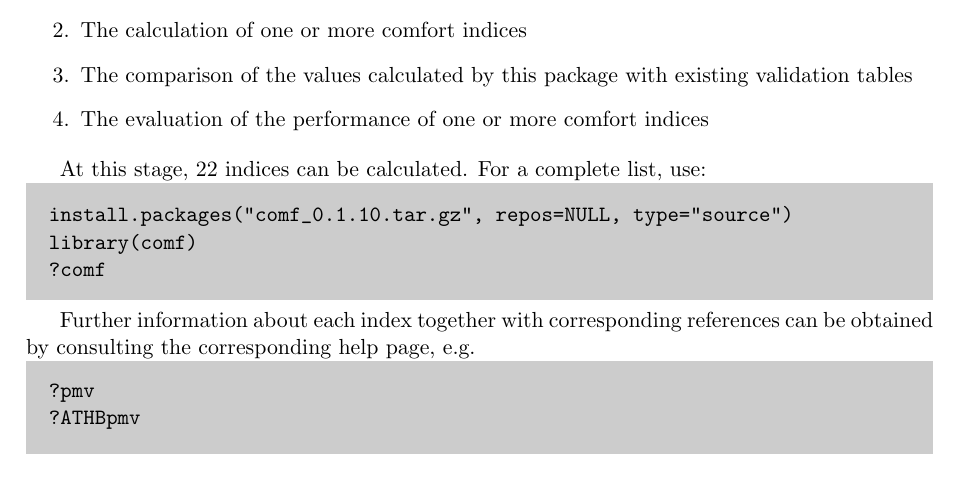
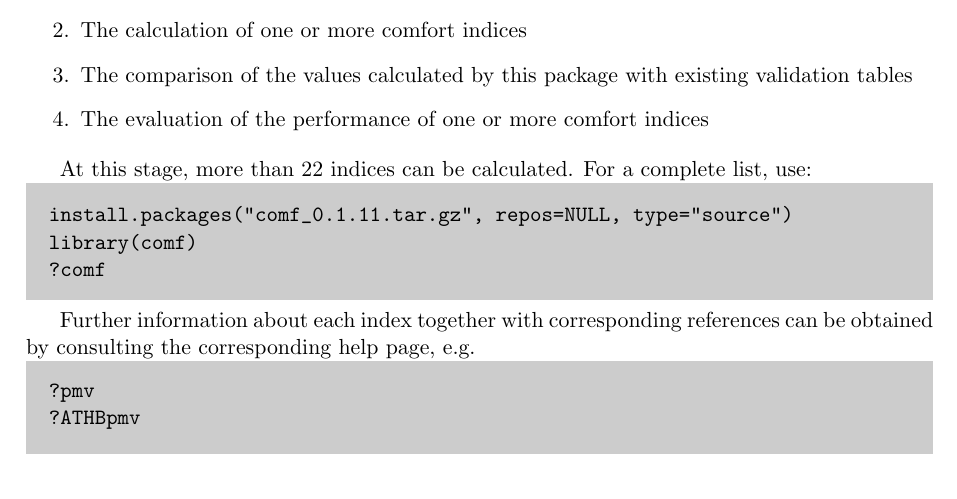
Before and after one commit to marcelschweiker/comf, a LaTeX document (vignettes/R_packages-comf.ltx): part of page 1 of 5, cut so that both start at the same text. Compiled offline with pdfLaTeX.

Commit message:
Changes for 0.1.11

```diff
--- a/vignettes/R_packages-comf.ltx
+++ b/vignettes/R_packages-comf.ltx
@@ -64,10 +64,10 @@ This document describes the groups of functions included in this package. These
 \item The evaluation of the performance of one or more comfort indices
 \end{enumerate}
 
-At this stage, 22 indices can be calculated. For a complete list, use:
+At this stage, more than 22 indices can be calculated. For a complete list, use:
 
 \begin{verbatim}
-  install.packages("comf_0.1.10.tar.gz", repos=NULL, type="source")
+  install.packages("comf_0.1.11.tar.gz", repos=NULL, type="source")
   library(comf)
   ?comf
 \end{verbatim}
```
Also changed, not shown: 12 other files.
